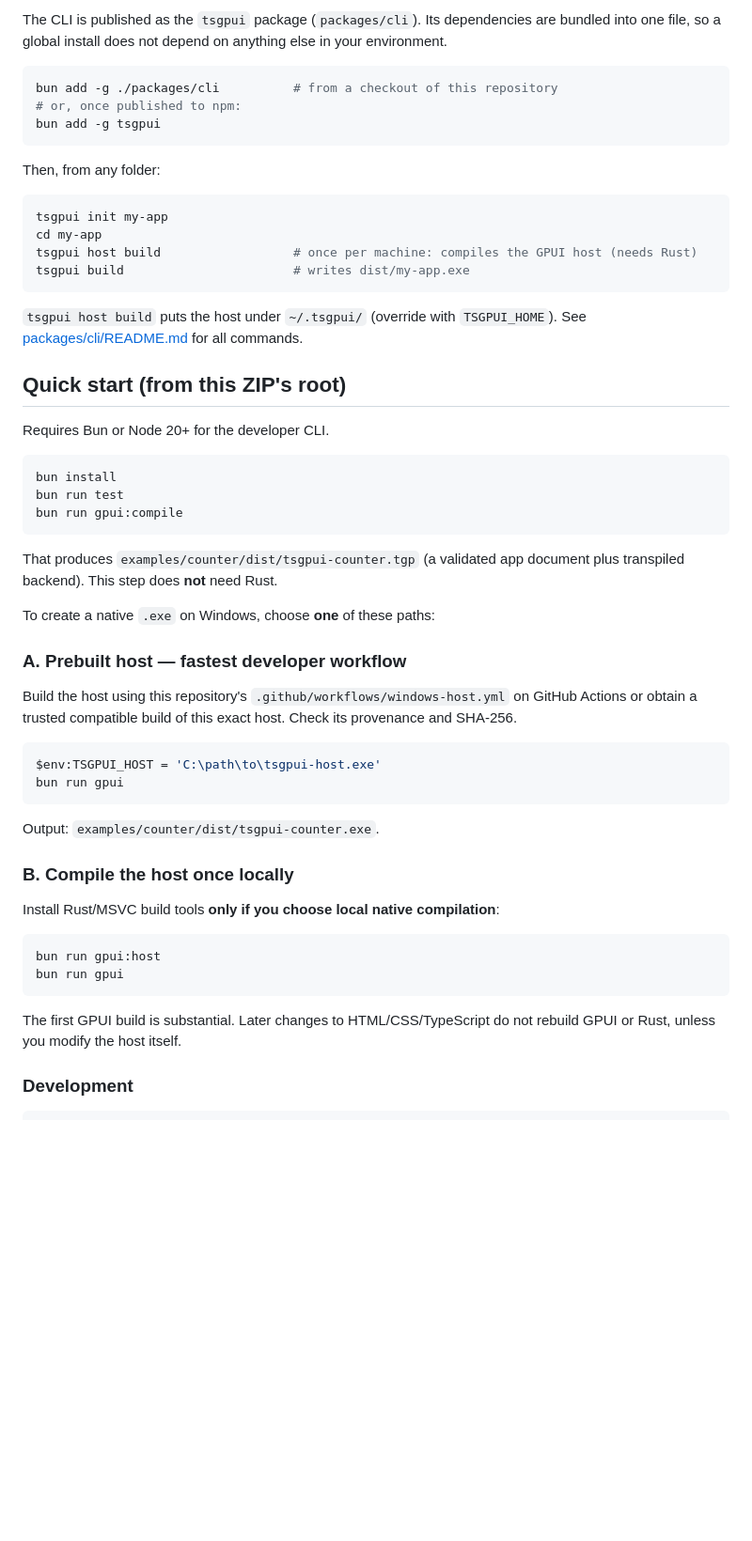
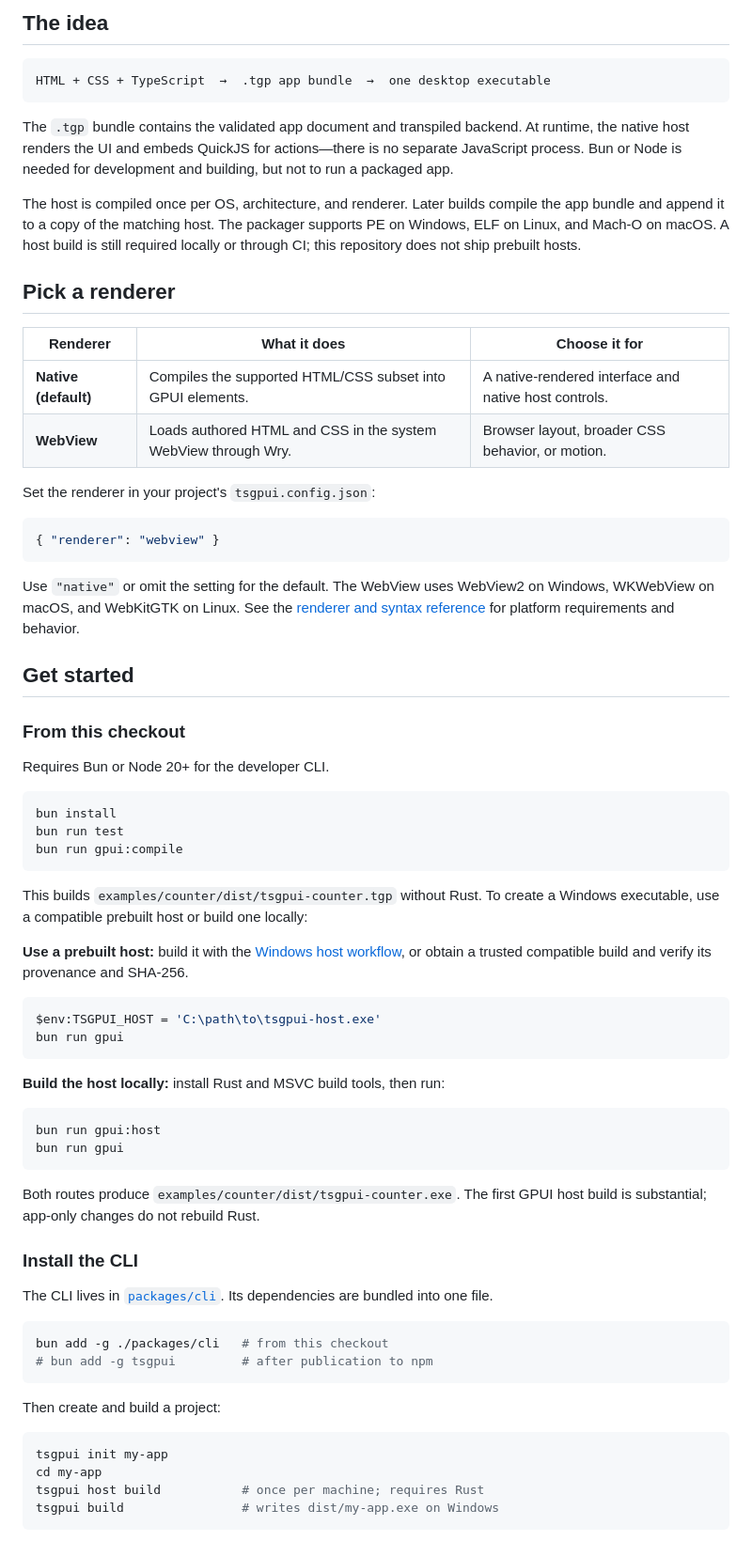
Before and after one commit to ByteTheDev/TSGPUI, a Markdown page: README.md, the part around one of its changes. Shown at 94% size. GitHub-like rendering; blank space fills up the shorter version.

Commit message:
Revise README for clarity and project overview
Updated README to clarify project details and structure, including installation instructions and limitations.

````diff
--- a/README.md
+++ b/README.md
@@ -10,59 +15,74 @@ The Rust GPUI host is precompiled once. Subsequent `bun run gpui` commands rebui
 
-The CLI is published as the `tsgpui` package (`packages/cli`). Its dependencies are bundled into one file, so a global install does not depend on anything else in your environment.
+## The idea
 
-```sh
-bun add -g ./packages/cli          # from a checkout of this repository
-# or, once published to npm:
-bun add -g tsgpui
+```text
+HTML + CSS + TypeScript  →  .tgp app bundle  →  one desktop executable
 ```
 
-Then, from any folder:
+The `.tgp` bundle contains the validated app document and transpiled backend. At runtime, the native host renders the UI and embeds QuickJS for actions—there is no separate JavaScript process. Bun or Node is needed for development and building, but not to run a packaged app.
 
-```sh
-tsgpui init my-app
-cd my-app
-tsgpui host build                  # once per machine: compiles the GPUI host (needs Rust)
-tsgpui build                       # writes dist/my-app.exe
+The host is compiled once per OS, architecture, and renderer. Later builds compile the app bundle and append it to a copy of the matching host. The packager supports PE on Windows, ELF on Linux, and Mach-O on macOS. A host build is still required locally or through CI; this repository does not ship prebuilt hosts.
+
+## Pick a renderer
+
+| Renderer | What it does | Choose it for |
+|---|---|---|
+| **Native (default)** | Compiles the supported HTML/CSS subset into GPUI elements. | A native-rendered interface and native host controls. |
+| **WebView** | Loads authored HTML and CSS in the system WebView through Wry. | Browser layout, broader CSS behavior, or motion. |
+
+Set the renderer in your project's `tsgpui.config.json`:
+
+```json
+{ "renderer": "webview" }
 ```
 
-`tsgpui host build` puts the host under `~/.tsgpui/` (override with `TSGPUI_HOME`). See [packages/cli/README.md](packages/cli/README.md) for all commands.
+Use `"native"` or omit the setting for the default. The WebView uses WebView2 on Windows, WKWebView on macOS, and WebKitGTK on Linux. See the [renderer and syntax reference](docs/SUPPORTED_SYNTAX.md) for platform requirements and behavior.
 
-## Quick start (from this ZIP's root)
+## Get started
+
+### From this checkout
 
 Requires Bun or Node 20+ for the developer CLI.
 
-```powershell
+```sh
 bun install
 bun run test
 bun run gpui:compile
 ```
 
-That produces `examples/counter/dist/tsgpui-counter.tgp` (a validated app document plus transpiled backend). This step does **not** need Rust.
+This builds `examples/counter/dist/tsgpui-counter.tgp` without Rust. To create a Windows executable, use a compatible prebuilt host or build one locally:
 
-To create a native `.exe` on Windows, choose **one** of these paths:
-
-### A. Prebuilt host — fastest developer workflow
-
-Build the host using this repository's `.github/workflows/windows-host.yml` on GitHub Actions or obtain a trusted compatible build of this exact host. Check its provenance and SHA-256.
+**Use a prebuilt host:** build it with the [Windows host workflow](.github/workflows/windows-host.yml), or obtain a trusted compatible build and verify its provenance and SHA-256.
 
 ```powershell
 $env:TSGPUI_HOST = 'C:\path\to\tsgpui-host.exe'
 bun run gpui
 ```
 
-Output: `examples/counter/dist/tsgpui-counter.exe`.
-
-### B. Compile the host once locally
-
-Install Rust/MSVC build tools **only if you choose local native compilation**:
+**Build the host locally:** install Rust and MSVC build tools, then run:
 
 ```powershell
 bun run gpui:host
 bun run gpui
 ```
 
-The first GPUI build is substantial. Later changes to HTML/CSS/TypeScript do not rebuild GPUI or Rust, unless you modify the host itself.
+Both routes produce `examples/counter/dist/tsgpui-counter.exe`. The first GPUI host build is substantial; app-only changes do not rebuild Rust.
 
-### Development
+### Install the CLI
 
-```powershell
+The CLI lives in [`packages/cli`](packages/cli). Its dependencies are bundled into one file.
+
+```sh
+bun add -g ./packages/cli   # from this checkout
+# bun add -g tsgpui         # after publication to npm
+```
+
+Then create and build a project:
+
+```sh
+tsgpui init my-app
+cd my-app
+tsgpui host build           # once per machine; requires Rust
+tsgpui build                # writes dist/my-app.exe on Windows
+```
+
````
Also changed, not shown: other parts of README.md (+69 -60 lines).
